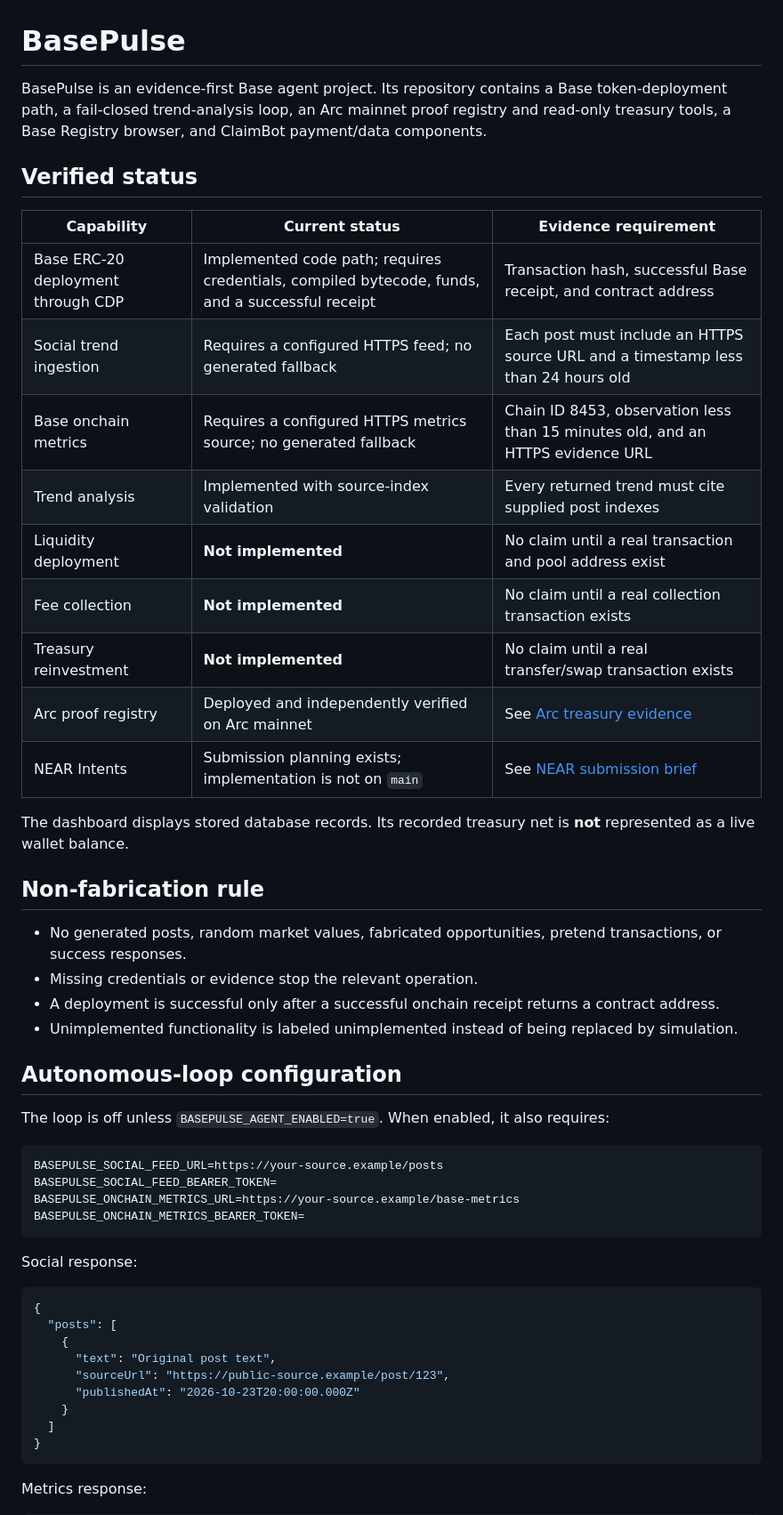
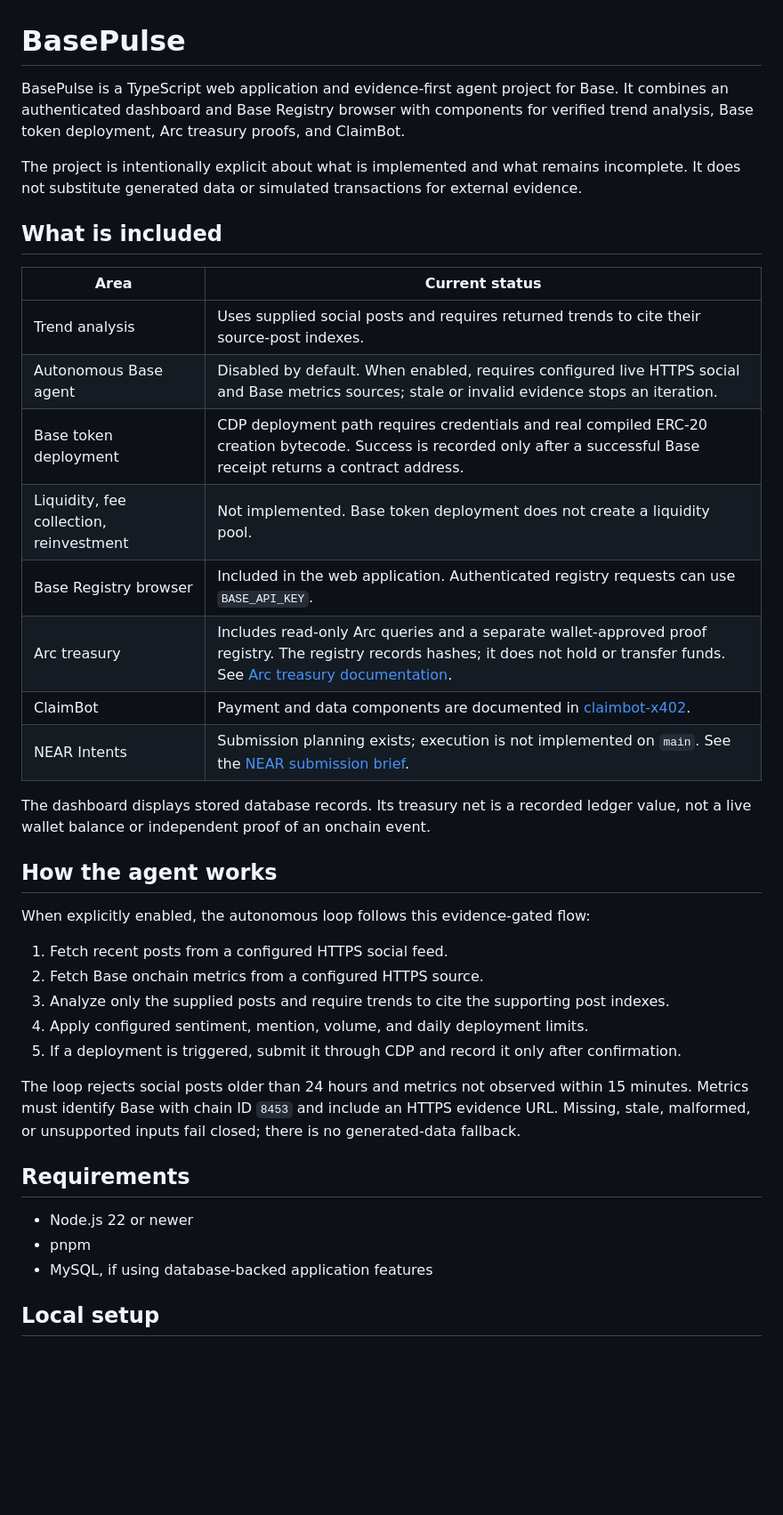
Before and after one commit to Abuchtela/BasePulse, a Markdown page: README.md, the part around one of its changes. Shown at 89% size. Rendered like a GitHub page; blank space fills up the shorter version.

Commit message:
Restore useful README project documentation
Co-authored-by: Abuchtela <84213452+Abuchtela@users.noreply.github.com>

````diff
--- a/README.md
+++ b/README.md
@@ -1,54 +1,41 @@
 # BasePulse
 
-BasePulse is an evidence-first Base agent project. Its repository contains a Base token-deployment path, a fail-closed trend-analysis loop, an Arc mainnet proof registry and read-only treasury tools, a Base Registry browser, and ClaimBot payment/data components.
+BasePulse is a TypeScript web application and evidence-first agent project for Base. It combines an authenticated dashboard and Base Registry browser with components for verified trend analysis, Base token deployment, Arc treasury proofs, and ClaimBot.
 
-## Verified status
+The project is intentionally explicit about what is implemented and what remains incomplete. It does not substitute generated data or simulated transactions for external evidence.
 
-| Capability                         | Current status                                                                                  | Evidence requirement                                                              |
-| ---------------------------------- | ----------------------------------------------------------------------------------------------- | --------------------------------------------------------------------------------- |
-| Base ERC-20 deployment through CDP | Implemented code path; requires credentials, compiled bytecode, funds, and a successful receipt | Transaction hash, successful Base receipt, and contract address                   |
-| Social trend ingestion             | Requires a configured HTTPS feed; no generated fallback                                         | Each post must include an HTTPS source URL and a timestamp less than 24 hours old |
-| Base onchain metrics               | Requires a configured HTTPS metrics source; no generated fallback                               | Chain ID 8453, observation less than 15 minutes old, and an HTTPS evidence URL    |
-| Trend analysis                     | Implemented with source-index validation                                                        | Every returned trend must cite supplied post indexes                              |
-| Liquidity deployment               | **Not implemented**                                                                             | No claim until a real transaction and pool address exist                          |
-| Fee collection                     | **Not implemented**                                                                             | No claim until a real collection transaction exists                               |
-| Treasury reinvestment              | **Not implemented**                                                                             | No claim until a real transfer/swap transaction exists                            |
-| Arc proof registry                 | Deployed and independently verified on Arc mainnet                                              | See [Arc treasury evidence](docs/ARC_TREASURY.md)                                 |
-| NEAR Intents                       | Submission planning exists; implementation is not on `main`                                     | See [NEAR submission brief](docs/NEAR_HACKATHON_SUBMISSION.md)                    |
+## What is included
 
-The dashboard displays stored database records. Its recorded treasury net is **not** represented as a live wallet balance.
+| Area | Current status |
+| --- | --- |
+| Trend analysis | Uses supplied social posts and requires returned trends to cite their source-post indexes. |
+| Autonomous Base agent | Disabled by default. When enabled, requires configured live HTTPS social and Base metrics sources; stale or invalid evidence stops an iteration. |
+| Base token deployment | CDP deployment path requires credentials and real compiled ERC-20 creation bytecode. Success is recorded only after a successful Base receipt returns a contract address. |
+| Liquidity, fee collection, reinvestment | Not implemented. Base token deployment does not create a liquidity pool. |
+| Base Registry browser | Included in the web application. Authenticated registry requests can use `BASE_API_KEY`. |
+| Arc treasury | Includes read-only Arc queries and a separate wallet-approved proof registry. The registry records hashes; it does not hold or transfer funds. See [Arc treasury documentation](docs/ARC_TREASURY.md). |
+| ClaimBot | Payment and data components are documented in [claimbot-x402](claimbot-x402/README.md). |
+| NEAR Intents | Submission planning exists; execution is not implemented on `main`. See the [NEAR submission brief](docs/NEAR_HACKATHON_SUBMISSION.md). |
 
-## Non-fabrication rule
+The dashboard displays stored database records. Its treasury net is a recorded ledger value, not a live wallet balance or independent proof of an onchain event.
 
-- No generated posts, random market values, fabricated opportunities, pretend transactions, or success responses.
-- Missing credentials or evidence stop the relevant operation.
-- A deployment is successful only after a successful onchain receipt returns a contract address.
-- Unimplemented functionality is labeled unimplemented instead of being replaced by simulation.
+## How the agent works
 
-## Autonomous-loop configuration
+When explicitly enabled, the autonomous loop follows this evidence-gated flow:
 
-The loop is off unless `BASEPULSE_AGENT_ENABLED=true`. When enabled, it also requires:
+1. Fetch recent posts from a configured HTTPS social feed.
+2. Fetch Base onchain metrics from a configured HTTPS source.
+3. Analyze only the supplied posts and require trends to cite the supporting post indexes.
+4. Apply configured sentiment, mention, volume, and daily deployment limits.
+5. If a deployment is triggered, submit it through CDP and record it only after confirmation.
 
-```bash
-BASEPULSE_SOCIAL_FEED_URL=https://your-source.example/posts
-BASEPULSE_SOCIAL_FEED_BEARER_TOKEN=
-BASEPULSE_ONCHAIN_METRICS_URL=https://your-source.example/base-metrics
-BASEPULSE_ONCHAIN_METRICS_BEARER_TOKEN=
-```
+The loop rejects social posts older than 24 hours and metrics not observed within 15 minutes. Metrics must identify Base with chain ID `8453` and include an HTTPS evidence URL. Missing, stale, malformed, or unsupported inputs fail closed; there is no generated-data fallback.
 
-Social response:
+## Requirements
 
-```json
-{
-  "posts": [
-    {
-      "text": "Original post text",
-      "sourceUrl": "https://public-source.example/post/123",
-      "publishedAt": "2026-10-23T20:00:00.000Z"
-    }
-  ]
-}
-```
+- Node.js 22 or newer
+- pnpm
+- MySQL, if using database-backed application features
 
-Metrics response:
+## Local setup
 
````
Also changed, not shown: other parts of README.md (+44 -36 lines).
